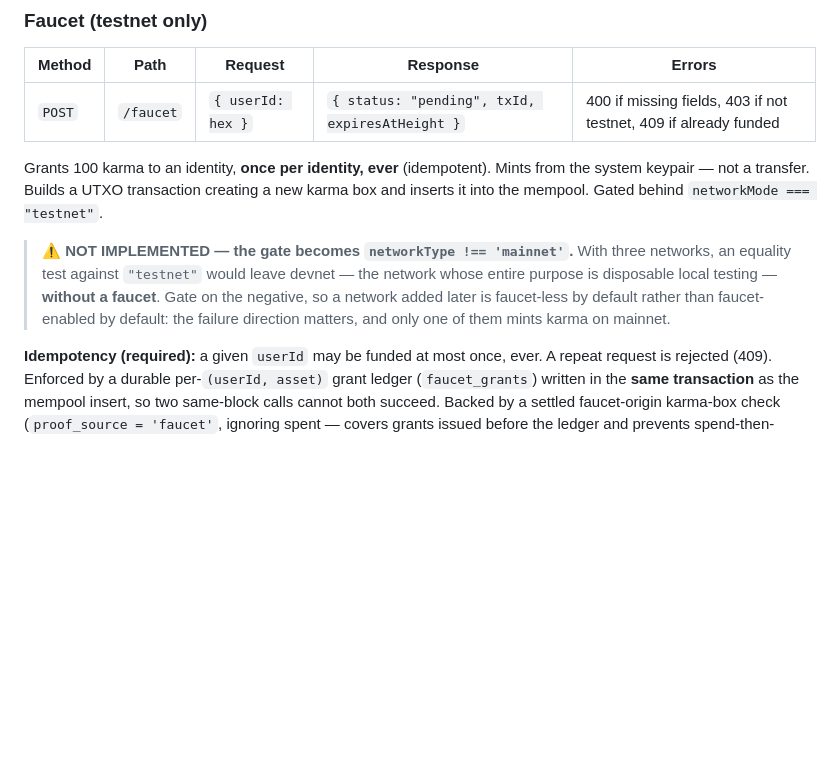
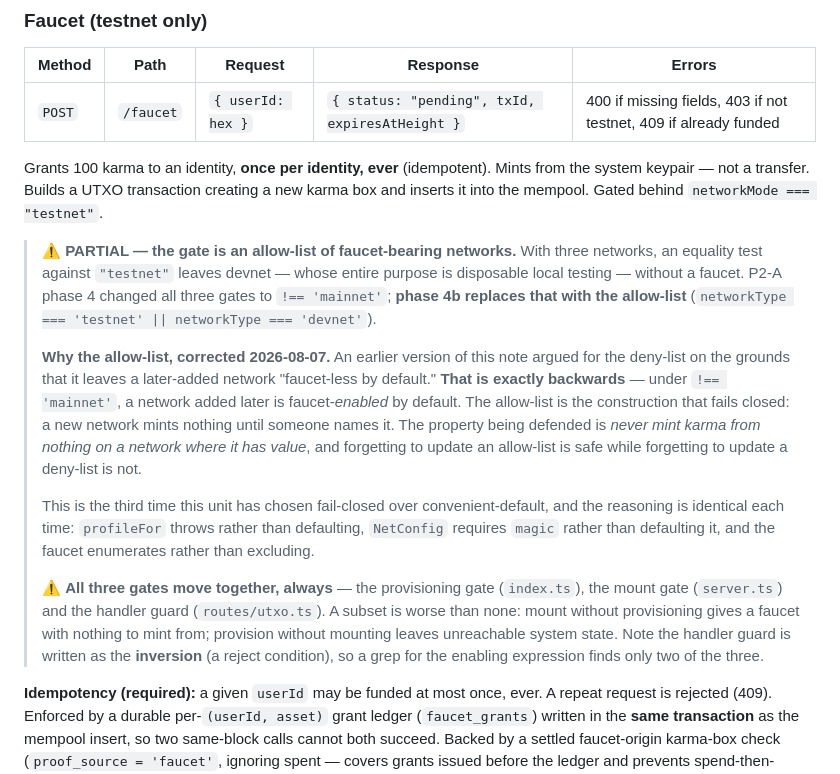
Before and after one commit to mwaddip/dagsocial, a Markdown page: contracts/NODE_INTERFACE.md, the part around the change. Drawn GitHub-style; blank space fills up the shorter version.

Commit message:
docs(contracts): faucet gate is an allow-list — the rationale was inverted
The phase 4 session found that §Faucet's ⚠ note argued for the deny-list
on grounds that describe the allow-list. Under `!== 'mainnet'` a network
added later is faucet-ENABLED by default, not faucet-less. The note said
the opposite, and the dispatch prompt inherited the error, so phase 4
implemented `!== 'mainnet'` against a rationale for the other gate.

User decision 2026-08-07: allow-list. `networkType === 'testnet' ||
networkType === 'devnet'`. It fails closed — a new network mints nothing
until someone names it — and the property being defended is never mint
karma from nothing on a network where it has value. Forgetting to update
an allow-list is safe; forgetting to update a deny-list is not.

Third time this unit has chosen fail-closed over convenient-default, on
identical reasoning: profileFor throws rather than defaulting, NetConfig
requires magic rather than defaulting it, the faucet enumerates rather
than excluding.

Also records what phase 4 established at the code level: all three gates
move together — provisioning (index.ts), mount (server.ts), handler
guard (routes/utxo.ts) — and the handler guard is written as the
inversion, so a grep for the enabling expression finds two of three.

Marker moves NOT IMPLEMENTED -> PARTIAL: phase 4 landed the deny-list,
phase 4b replaces it.

Co-Authored-By: Claude Opus 5 <noreply@anthropic.com>

```diff
--- a/contracts/NODE_INTERFACE.md
+++ b/contracts/NODE_INTERFACE.md
@@ -341,11 +341,30 @@ from the system keypair — not a transfer. Builds a UTXO transaction creating a
 new karma box and inserts it into the mempool. Gated behind
 `networkMode === "testnet"`.
 
-> ⚠ **NOT IMPLEMENTED — the gate becomes `networkType !== 'mainnet'`.** With three
-> networks, an equality test against `"testnet"` would leave devnet — the network whose
-> entire purpose is disposable local testing — **without a faucet**. Gate on the negative,
-> so a network added later is faucet-less by default rather than faucet-enabled by default:
-> the failure direction matters, and only one of them mints karma on mainnet.
+> ⚠ **PARTIAL — the gate is an allow-list of faucet-bearing networks.** With three networks,
+> an equality test against `"testnet"` leaves devnet — whose entire purpose is disposable
+> local testing — without a faucet. P2-A phase 4 changed all three gates to
+> `!== 'mainnet'`; **phase 4b replaces that with the allow-list**
+> (`networkType === 'testnet' || networkType === 'devnet'`).
+>
+> **Why the allow-list, corrected 2026-08-07.** An earlier version of this note argued for
+> the deny-list on the grounds that it leaves a later-added network "faucet-less by default."
+> **That is exactly backwards** — under `!== 'mainnet'`, a network added later is
+> faucet-*enabled* by default. The allow-list is the construction that fails closed: a new
+> network mints nothing until someone names it. The property being defended is *never mint
+> karma from nothing on a network where it has value*, and forgetting to update an allow-list
+> is safe while forgetting to update a deny-list is not.
+>
+> This is the third time this unit has chosen fail-closed over convenient-default, and the
+> reasoning is identical each time: `profileFor` throws rather than defaulting, `NetConfig`
+> requires `magic` rather than defaulting it, and the faucet enumerates rather than excluding.
+>
+> ⚠ **All three gates move together, always** — the provisioning gate (`index.ts`), the
+> mount gate (`server.ts`) and the handler guard (`routes/utxo.ts`). A subset is worse than
+> none: mount without provisioning gives a faucet with nothing to mint from; provision without
+> mounting leaves unreachable system state. Note the handler guard is written as the
+> **inversion** (a reject condition), so a grep for the enabling expression finds only two of
+> the three.
 
 **Idempotency (required):** a given `userId` may be funded at most once, ever. A repeat
 request is rejected (409). Enforced by a durable per-`(userId, asset)` grant ledger
```
